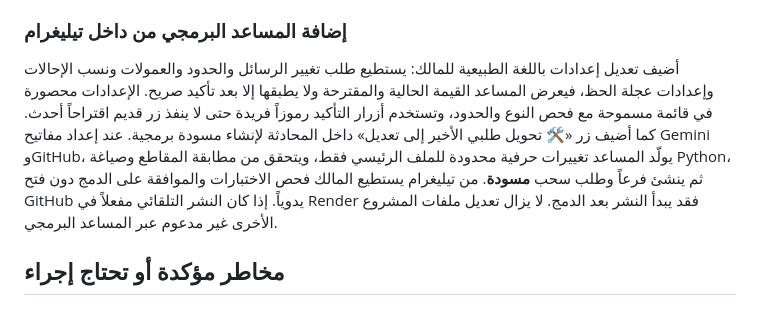
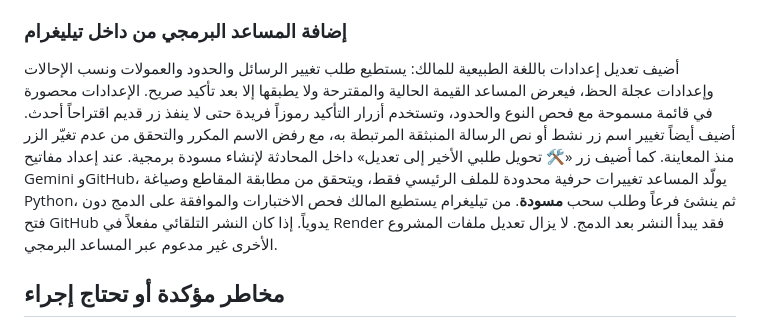
Before and after one commit to thexoldxman-collab/matar-bot, a Markdown page: AUDIT_REPORT_AR.md, the part around the change. GitHub-like rendering.

Commit message:
Document natural-language button editing and 42 passing tests

```diff
--- a/AUDIT_REPORT_AR.md
+++ b/AUDIT_REPORT_AR.md
@@ -49,7 +49,7 @@
 
 ### إضافة المساعد البرمجي من داخل تيليغرام
 
-أضيف تعديل إعدادات باللغة الطبيعية للمالك: يستطيع طلب تغيير الرسائل والحدود والعمولات ونسب الإحالات وإعدادات عجلة الحظ، فيعرض المساعد القيمة الحالية والمقترحة ولا يطبقها إلا بعد تأكيد صريح. الإعدادات محصورة في قائمة مسموحة مع فحص النوع والحدود، وتستخدم أزرار التأكيد رموزاً فريدة حتى لا ينفذ زر قديم اقتراحاً أحدث. كما أضيف زر «🛠 تحويل طلبي الأخير إلى تعديل» داخل المحادثة لإنشاء مسودة برمجية. عند إعداد مفاتيح Gemini وGitHub، يولّد المساعد تغييرات حرفية محدودة للملف الرئيسي فقط، ويتحقق من مطابقة المقاطع وصياغة Python، ثم ينشئ فرعاً وطلب سحب **مسودة**. من تيليغرام يستطيع المالك فحص الاختبارات والموافقة على الدمج دون فتح GitHub يدوياً. إذا كان النشر التلقائي مفعلاً في Render فقد يبدأ النشر بعد الدمج. لا يزال تعديل ملفات المشروع الأخرى غير مدعوم عبر المساعد البرمجي.
+أضيف تعديل إعدادات باللغة الطبيعية للمالك: يستطيع طلب تغيير الرسائل والحدود والعمولات ونسب الإحالات وإعدادات عجلة الحظ، فيعرض المساعد القيمة الحالية والمقترحة ولا يطبقها إلا بعد تأكيد صريح. الإعدادات محصورة في قائمة مسموحة مع فحص النوع والحدود، وتستخدم أزرار التأكيد رموزاً فريدة حتى لا ينفذ زر قديم اقتراحاً أحدث. أضيف أيضاً تغيير اسم زر نشط أو نص الرسالة المنبثقة المرتبطة به، مع رفض الاسم المكرر والتحقق من عدم تغيّر الزر منذ المعاينة. كما أضيف زر «🛠 تحويل طلبي الأخير إلى تعديل» داخل المحادثة لإنشاء مسودة برمجية. عند إعداد مفاتيح Gemini وGitHub، يولّد المساعد تغييرات حرفية محدودة للملف الرئيسي فقط، ويتحقق من مطابقة المقاطع وصياغة Python، ثم ينشئ فرعاً وطلب سحب **مسودة**. من تيليغرام يستطيع المالك فحص الاختبارات والموافقة على الدمج دون فتح GitHub يدوياً. إذا كان النشر التلقائي مفعلاً في Render فقد يبدأ النشر بعد الدمج. لا يزال تعديل ملفات المشروع الأخرى غير مدعوم عبر المساعد البرمجي.
 
 ## مخاطر مؤكدة أو تحتاج إجراء
 
```
